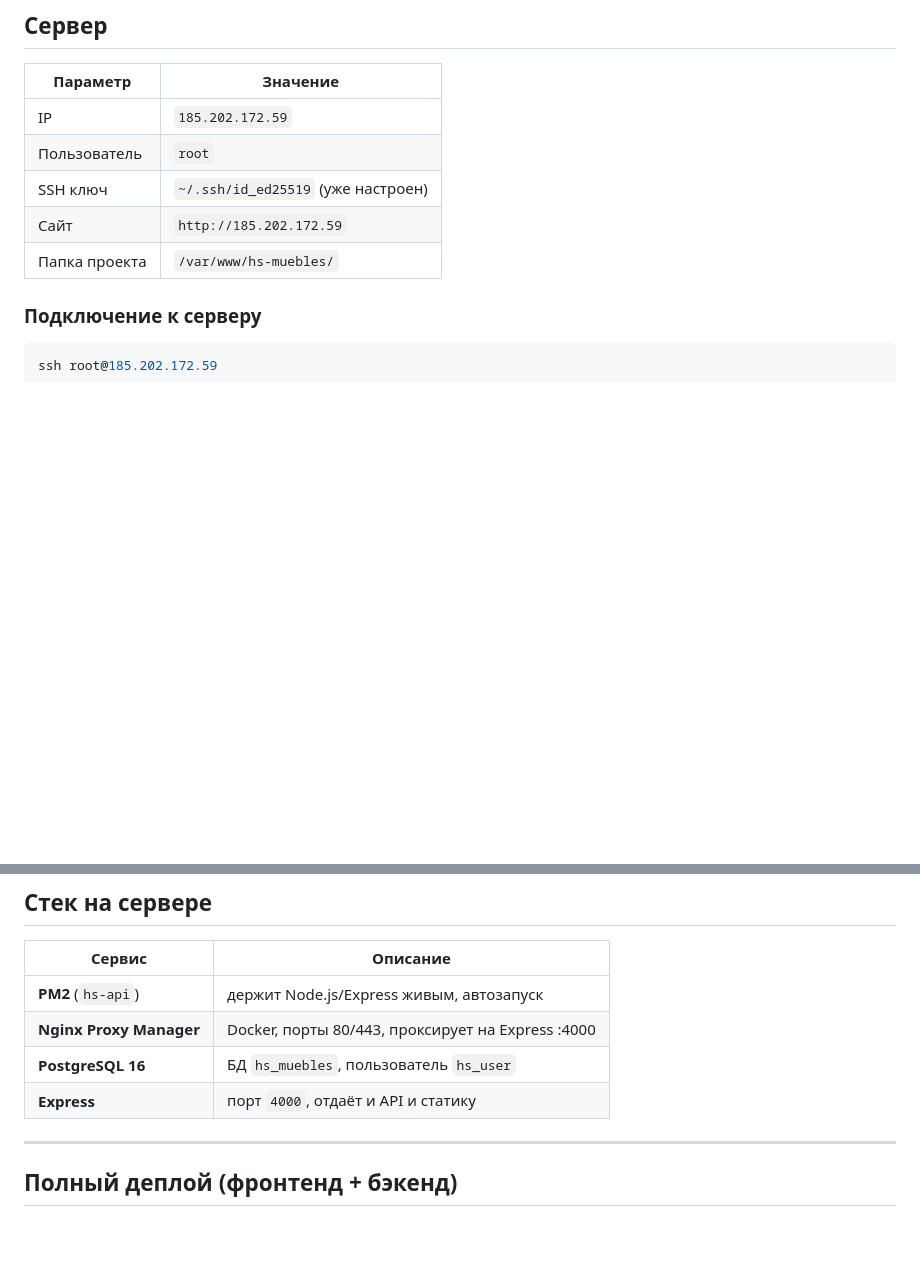
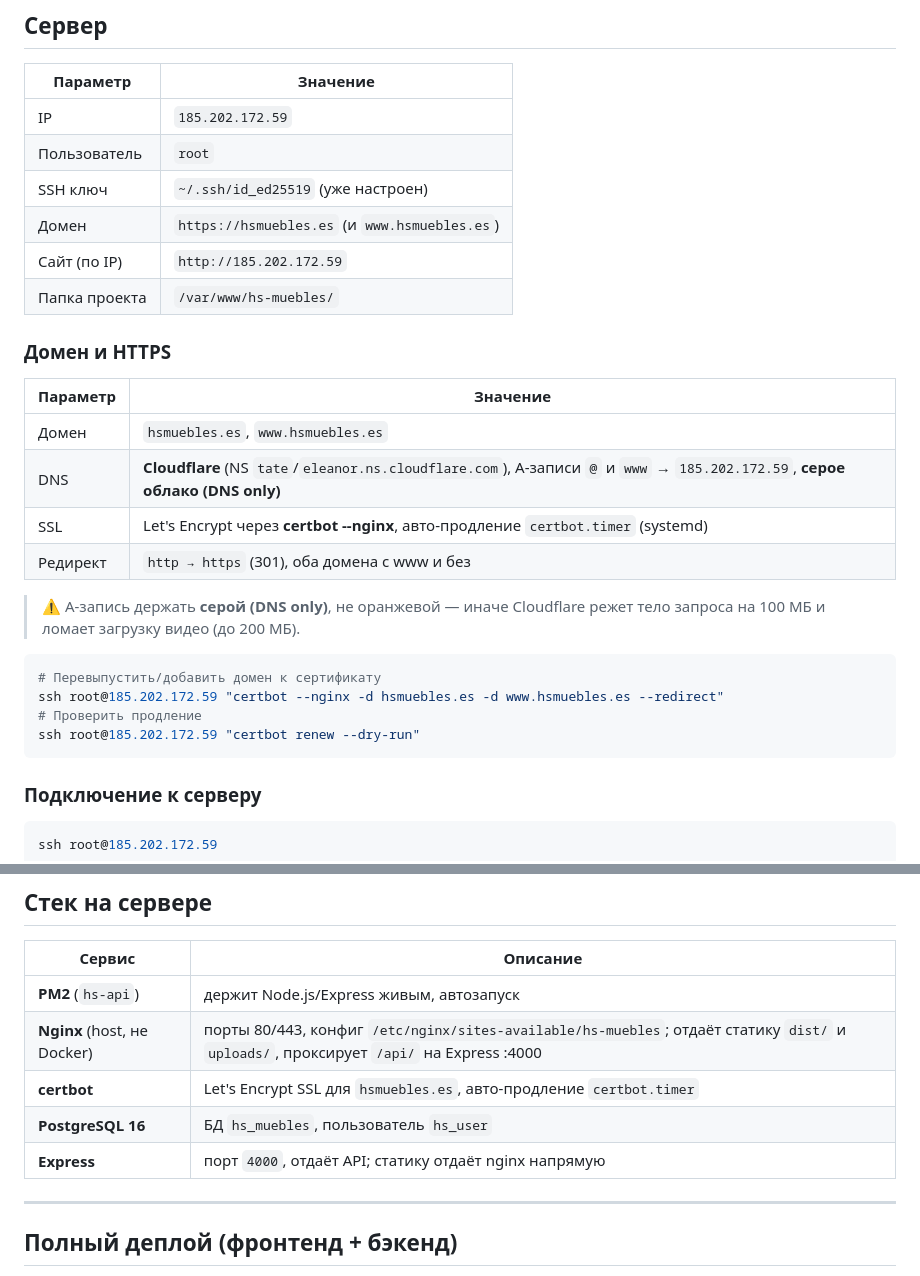
Before and after one commit to Dav-1987/site_HS, a Markdown page: DEPLOY.md, 2 parts joined by grey strips. GitHub-like rendering; blank space fills up the shorter version.

Commit message:
Docs: domain hsmuebles.es + HTTPS; correct deploy stack (host nginx + certbot)
Site is now live on https://hsmuebles.es (and www), Let's Encrypt via
certbot --nginx with systemd auto-renew, http->https redirect. DNS on
Cloudflare, A records grey-cloud (DNS only) to keep direct origin and
avoid the 100MB proxy body cap that would break video uploads.

DEPLOY.md described "Nginx Proxy Manager (Docker)" but the real reverse
proxy is host nginx; updated the stack table and added a Domain/HTTPS
section accordingly.

Co-Authored-By: Claude Opus 4.8 <noreply@anthropic.com>

````diff
--- a/DEPLOY.md
+++ b/DEPLOY.md
@@ -12,8 +12,27 @@
 | IP | `185.202.172.59` |
 | Пользователь | `root` |
 | SSH ключ | `~/.ssh/id_ed25519` (уже настроен) |
-| Сайт | `http://185.202.172.59` |
+| Домен | `https://hsmuebles.es` (и `www.hsmuebles.es`) |
+| Сайт (по IP) | `http://185.202.172.59` |
 | Папка проекта | `/var/www/hs-muebles/` |
+
+### Домен и HTTPS
+
+| Параметр | Значение |
+|---|---|
+| Домен | `hsmuebles.es`, `www.hsmuebles.es` |
+| DNS | **Cloudflare** (NS `tate`/`eleanor.ns.cloudflare.com`), A-записи `@` и `www` → `185.202.172.59`, **серое облако (DNS only)** |
+| SSL | Let's Encrypt через **certbot --nginx**, авто-продление `certbot.timer` (systemd) |
+| Редирект | `http → https` (301), оба домена с www и без |
+
+> ⚠️ A-запись держать **серой (DNS only)**, не оранжевой — иначе Cloudflare режет тело запроса на 100 МБ и ломает загрузку видео (до 200 МБ).
+
+```bash
+# Перевыпустить/добавить домен к сертификату
+ssh root@185.202.172.59 "certbot --nginx -d hsmuebles.es -d www.hsmuebles.es --redirect"
+# Проверить продление
+ssh root@185.202.172.59 "certbot renew --dry-run"
+```
 
 ### Подключение к серверу
 ```bash
@@ -47,9 +66,10 @@ ssh root@185.202.172.59
 | Сервис | Описание |
 |---|---|
 | **PM2** (`hs-api`) | держит Node.js/Express живым, автозапуск |
-| **Nginx Proxy Manager** | Docker, порты 80/443, проксирует на Express :4000 |
+| **Nginx** (host, не Docker) | порты 80/443, конфиг `/etc/nginx/sites-available/hs-muebles`; отдаёт статику `dist/` и `uploads/`, проксирует `/api/` на Express :4000 |
+| **certbot** | Let's Encrypt SSL для `hsmuebles.es`, авто-продление `certbot.timer` |
 | **PostgreSQL 16** | БД `hs_muebles`, пользователь `hs_user` |
-| **Express** | порт `4000`, отдаёт и API и статику |
+| **Express** | порт `4000`, отдаёт API; статику отдаёт nginx напрямую |
 
 ---
 
````
